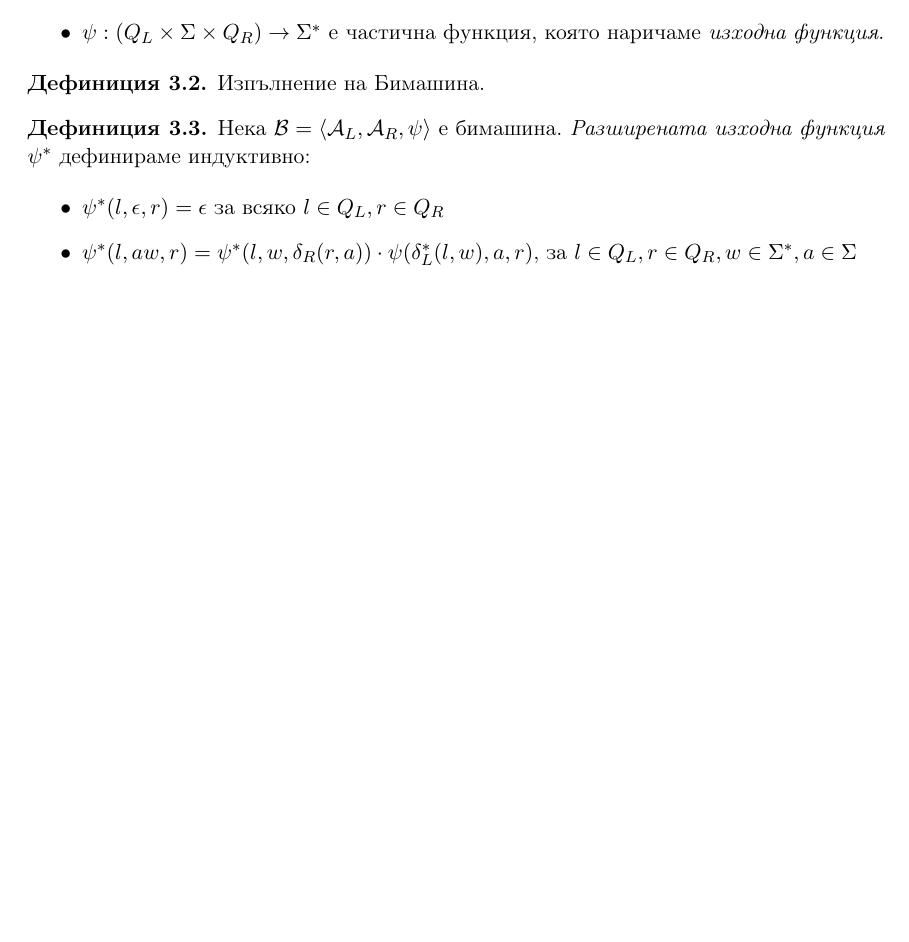
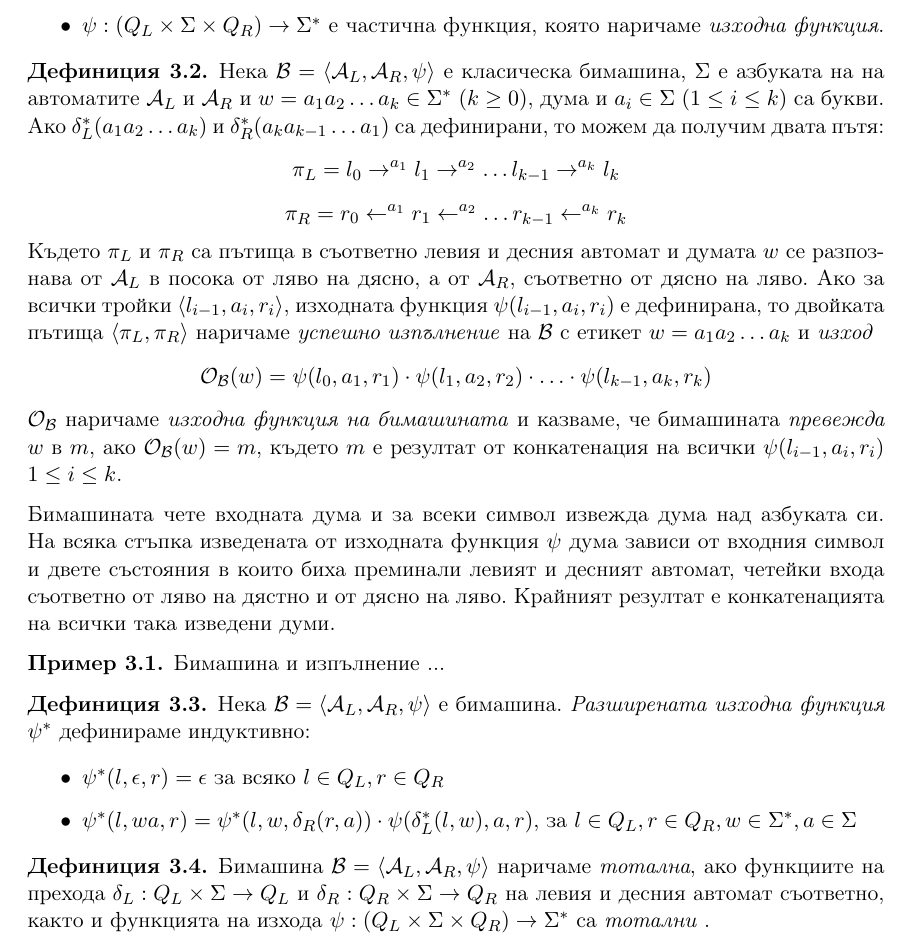
Before and after one commit to deniskyashif/thesis, a LaTeX thesis (paper/thesis-bg.tex): part of page 3 of 3 before the commit and part of page 3 of 4 after it, cut so that both start at the same text, the shorter picture padded with empty space. Compiled offline with pdfLaTeX.

Commit message:
add bimachine path definition

```diff
--- a/paper/thesis-bg.tex
+++ b/paper/thesis-bg.tex
@@ -10,6 +10,7 @@
 \newtheorem{definition}{Дефиниция}[section]
 \newtheorem{theorem}{Теорема}[section]
 \newtheorem{construction}{Конструкция}[section]
+\newtheorem{example}{Пример}[section]
 
 \usepackage{geometry}
 \geometry{letterpaper}
@@ -110,17 +113,32 @@
 	\end{itemize}
 \end{definition}
 
-\begin{definition}{Изпълнение на Бимашина.}
+\begin{definition}
+	Нека \( \mathcal{B} = \langle \mathcal{A}_L, \mathcal{A}_R, \psi \rangle \) е класическа бимашина, \( \Sigma \) е азбуката на на автоматите \( \mathcal{A}_L \) и \( \mathcal{A}_R \) и \( w = a_1a_2 \dots a_k \in \Sigma^* \) \( (k \geq 0) \), дума и \( a_i \in \Sigma \) \( (1 \leq i \leq k) \) са букви. Ако \( \delta_L^*(a_1a_2 \ldots a_k) \) и \( \delta_R^*(a_ka_{k-1} \dots a_1) \) са дефинирани, то можем да получим двата пътя:
+	\[ \pi_L = l_0 \to^{a_1} l_1 \to^{a_2} \ldots l_{k-1} \to^{a_k} l_k \]
+	\[ \pi_R = r_0 \leftarrow^{a_1} r_1 \leftarrow^{a_2} \ldots r_{k-1} \leftarrow^{a_k} r_k \]
+	Където \( \pi_L \) и \( \pi_R \) са пътища в съответно левия и десния автомат и думата \( w \) се разпознава от \( \mathcal{A}_L \) в посока от ляво на дясно, а от \( \mathcal{A}_R \), съответно от дясно на ляво. Ако за всички тройки \( \langle l_{i-1}, a_i, r_i \rangle \), изходната функция \( \psi(l_{i-1}, a_i, r_i) \) е дефинирана, то двойката пътища \( \langle \pi_L, \pi_R \rangle \) наричаме \emph{успешно изпълнение} на \( \mathcal{B} \) с етикет \( w = a_1a_2 \dots a_k \) и \emph{изход}
+	\[ \mathcal{O_B}(w) = \psi(l_0, a_1, r_1) \cdot \psi(l_1, a_2, r_2) \cdot \dots \cdot \psi(l_{k-1}, a_k, r_k) \]
+	\( \mathcal{O_B} \) наричаме \emph{изходна функция на бимашината} и казваме, че бимашината \emph{превежда} \(w\) в \(m\), ако \( \mathcal{O_B}(w) = m \), където \(m\) е резултат от конкатенация на всички \( \psi(l_{i-1}, a_i, r_i) \) \( 1 \leq i \leq k \).
+\end{definition}
 
-\end{definition}
+\noindent Бимашината чете входната дума и за всеки символ извежда дума над азбуката си. На всяка стъпка изведената от изходната функция \( \psi \) дума зависи от входния символ и двете състояния в които биха преминали левият и десният автомат, четейки входа съответно от ляво на дястно и от дясно на ляво. Крайният резултат е конкатенацията на всички така изведени думи.
+
+\begin{example}{Бимашина и изпълнение}
+	...
+\end{example}
 
 \begin{definition}
 	Нека \( \mathcal{B} = \langle \mathcal{A}_L, \mathcal{A}_R, \psi \rangle \) е бимашина. \emph{Разширената изходна функция \( \psi^* \)} дефинираме индуктивно:
 
 	\begin{itemize}
 		\item \( \psi^*(l, \epsilon, r) = \epsilon \) за всяко \( l \in Q_L, r \in Q_R \)
-		\item \( \psi^*(l, aw, r) = \psi^*(l, w, \delta_R(r, a)) \cdot \psi(\delta^*_L(l, w), a, r) \), за \( l \in Q_L, r \in Q_R, w \in \Sigma^*, a \in \Sigma \)
+		\item \( \psi^*(l, wa, r) = \psi^*(l, w, \delta_R(r, a)) \cdot \psi(\delta^*_L(l, w), a, r) \), за \( l \in Q_L, r \in Q_R, w \in \Sigma^*, a \in \Sigma \)
 	\end{itemize}
+\end{definition}
+
+\begin{definition}
+	Бимашина \( \mathcal{B} = \langle \mathcal{A}_L, \mathcal{A}_R, \psi \rangle \) наричаме \emph{тотална}, ако функциите на прехода \( \delta_L: Q_L \times \Sigma \to Q_L \) и \( \delta_R: Q_R \times \Sigma \to Q_R \) на левия и десния автомат съответно, както и функцията на изхода \( \psi: (Q_L \times \Sigma \times Q_R) \to \Sigma^* \) са \emph{тотални }.
 \end{definition}
 
 \section{Правила за заместване}
```
Also changed, not shown: paper/thesis-bg.pdf, paper/thesis-bg.tex (4 more changed lines).
